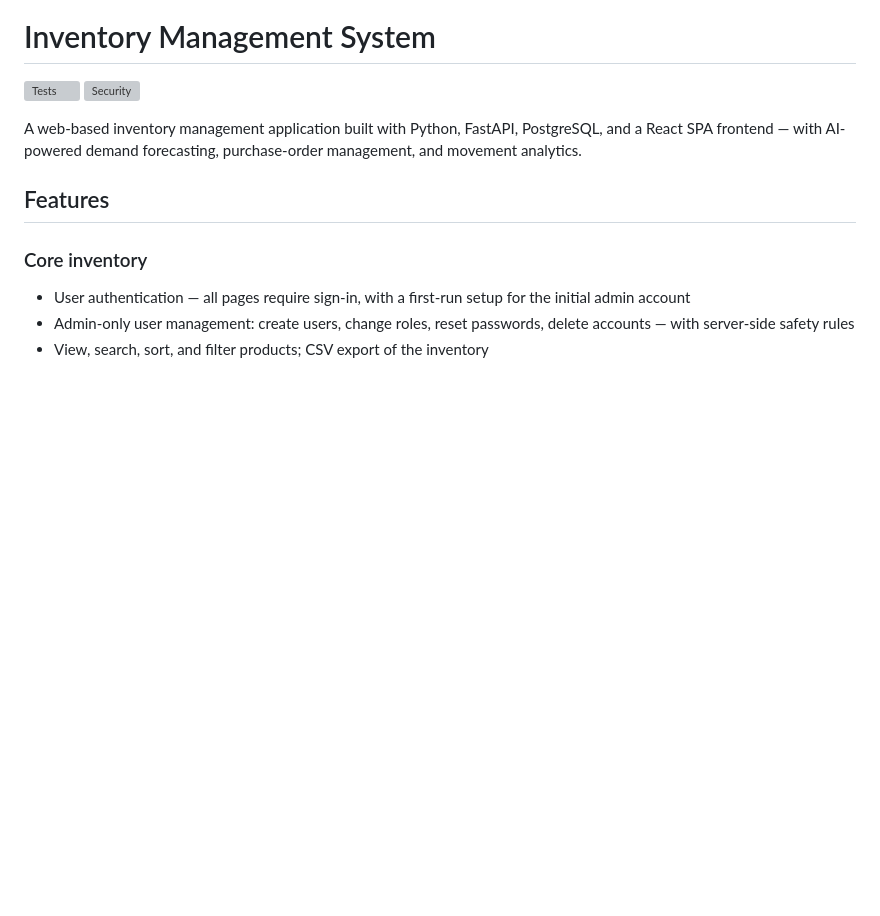
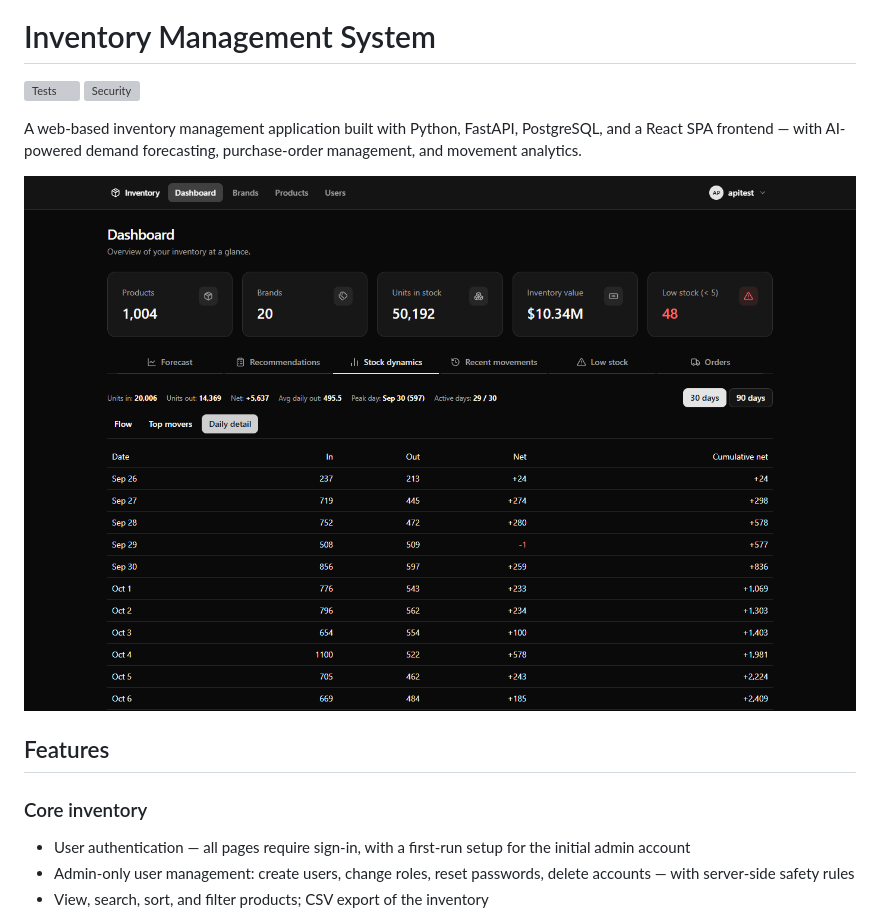
Before and after one commit to wladimirkarpicki/ai-inventory-management, a Markdown page: README.md, the part around the change. Rendered like a GitHub page; pictures changed too: docs/screenshots/dynamics_daily_dark.png (added); blank space fills up the shorter version; grey boxes are pictures that could not be loaded.

Commit message:
docs: add dark-theme Stock dynamics screenshot to README

```diff
--- a/README.md
+++ b/README.md
@@ -4,6 +4,8 @@
 [![Security](https://github.com/wladimirkarpicki/inventory-management-system/actions/workflows/security.yml/badge.svg)](https://github.com/wladimirkarpicki/inventory-management-system/actions/workflows/security.yml)
 
 A web-based inventory management application built with Python, FastAPI, PostgreSQL, and a React SPA frontend — with AI-powered demand forecasting, purchase-order management, and movement analytics.
+
+![Stock dynamics — Daily detail (dark theme)](docs/screenshots/dynamics_daily_dark.png)
 
 ## Features
 
```
